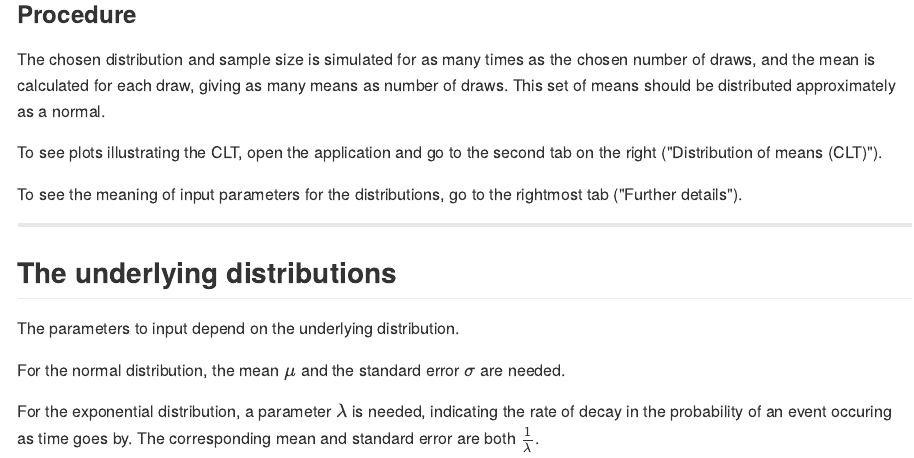
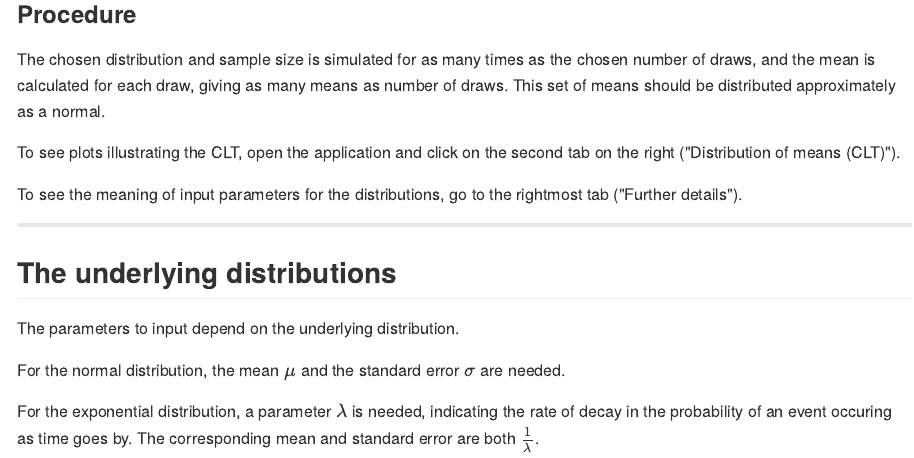
Before and after one commit to ricardoZmestre/CLTslides, an R Markdown document (index.Rmd): the page in a window 1100 px wide, from 580 px down. The pictures show the output file index.md that the author committed with the source, drawn offline in the style of GitHub.

Commit message:
Slight refinements

```diff
--- a/index.Rmd
+++ b/index.Rmd
@@ -32,7 +32,7 @@ In all cases, for simplicity, the size of each simulated sample is 20. The highe
 
 The chosen distribution and sample size is simulated for as many times as the chosen number of draws, and the mean is calculated for each draw, giving as many means as number of draws. This set of means should be distributed approximately as a normal.
 
-To see plots illustrating the CLT, open the application and go to the second tab on the right ("Distribution of means (CLT)").
+To see plots illustrating the CLT, open the application and click on the second tab on the right ("Distribution of means (CLT)").
 
 To see the meaning of input parameters for the distributions, go to the rightmost tab ("Further details").
 
```
Also changed, not shown: index.html, index.md.
